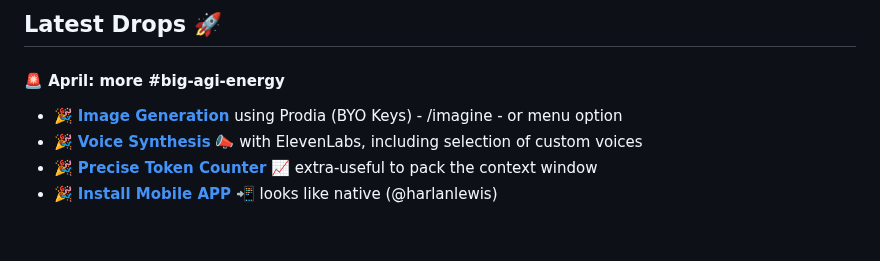
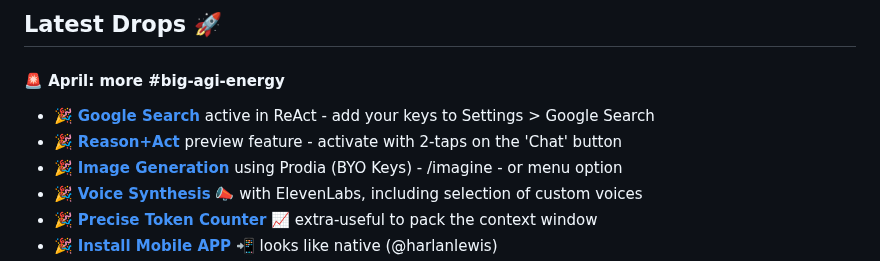
Before and after one commit to prodevgitstore-cool/big-AGI, a Markdown page: README.md, the part around the change. Rendered like a GitHub page; blank space fills up the shorter version.

Commit message:
ReAct: better looks & Readme

```diff
--- a/README.md
+++ b/README.md
@@ -44,6 +44,8 @@ Or fork & run on Vercel
 
 #### 🚨 April: more #big-agi-energy
 
+- 🎉 **[Google Search](docs/pixels/feature_react_google.png)** active in ReAct - add your keys to Settings > Google Search
+- 🎉 **[Reason+Act](docs/pixels/feature_react_turn_on.png)** preview feature - activate with 2-taps on the 'Chat' button
 - 🎉 **[Image Generation](docs/pixels/feature_imagine_command.png)** using Prodia (BYO Keys) - /imagine - or menu option
 - 🎉 **[Voice Synthesis](docs/pixels/feature_voice_1.png)** 📣 with ElevenLabs, including selection of custom voices
 - 🎉 **[Precise Token Counter](docs/pixels/feature_token_counter.png)** 📈 extra-useful to pack the context window
```
Also changed, not shown: docs/pixels/feature_react_google.png (added), docs/pixels/feature_react_turn_on.png (added), 2 other files.
